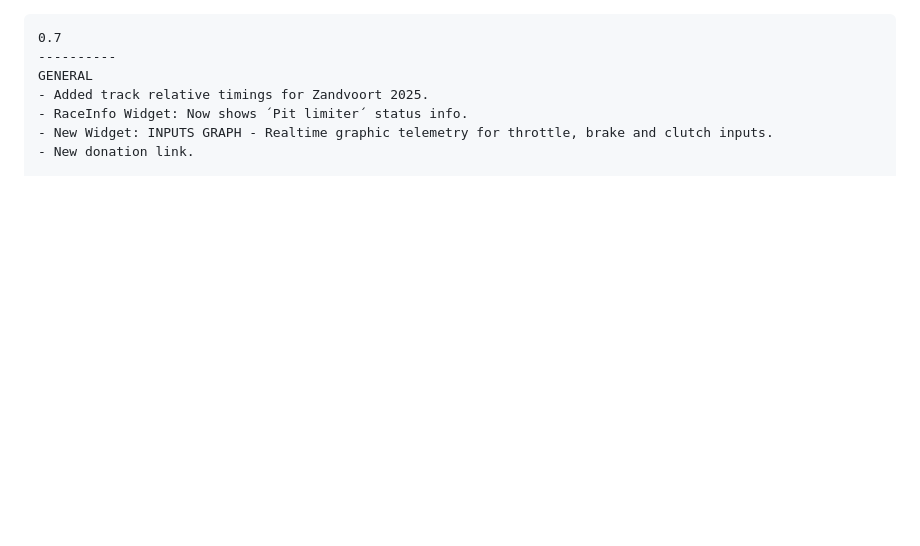
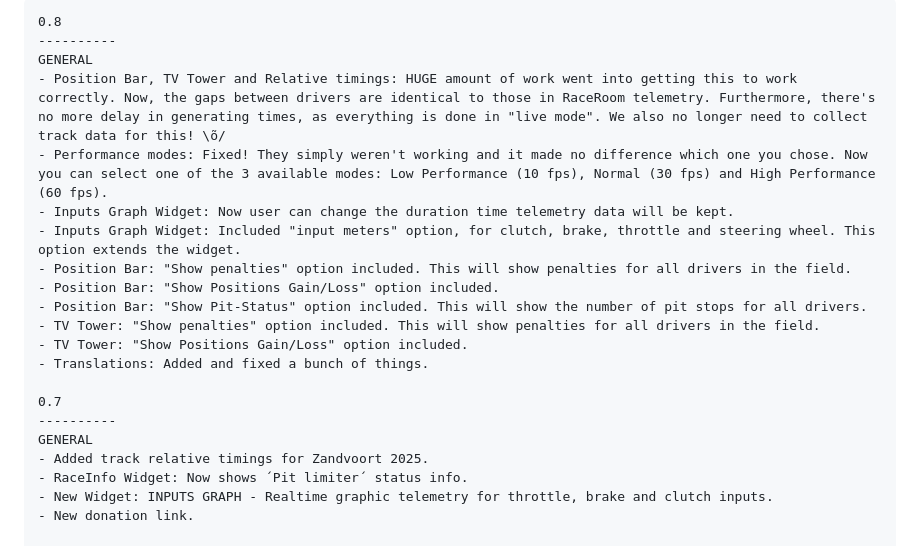
Before and after one commit to sealhud/sealhud.github.io, a Markdown page: Changelog.md, the part around the change. Rendered like a GitHub page; blank space fills up the shorter version.

Commit message:
Version 0.8

```diff
--- a/Changelog.md
+++ b/Changelog.md
@@ -1,3 +1,17 @@
+	0.8
+	----------
+	GENERAL
+	- Position Bar, TV Tower and Relative timings: HUGE amount of work went into getting this to work correctly. Now, the gaps between drivers are identical to those in RaceRoom telemetry. Furthermore, there's no more delay in generating times, as everything is done in "live mode". We also no longer need to collect track data for this! \õ/
+	- Performance modes: Fixed! They simply weren't working and it made no difference which one you chose. Now you can select one of the 3 available modes: Low Performance (10 fps), Normal (30 fps) and High Performance (60 fps).
+	- Inputs Graph Widget: Now user can change the duration time telemetry data will be kept.
+	- Inputs Graph Widget: Included "input meters" option, for clutch, brake, throttle and steering wheel. This option extends the widget.
+	- Position Bar: "Show penalties" option included. This will show penalties for all drivers in the field.
+	- Position Bar: "Show Positions Gain/Loss" option included.
+	- Position Bar: "Show Pit-Status" option included. This will show the number of pit stops for all drivers.
+	- TV Tower: "Show penalties" option included. This will show penalties for all drivers in the field.
+	- TV Tower: "Show Positions Gain/Loss" option included.
+	- Translations: Added and fixed a bunch of things.
+
 	0.7
 	----------
 	GENERAL
```
